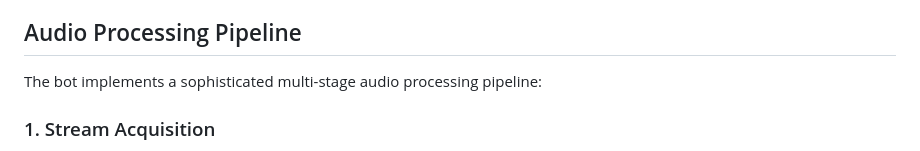
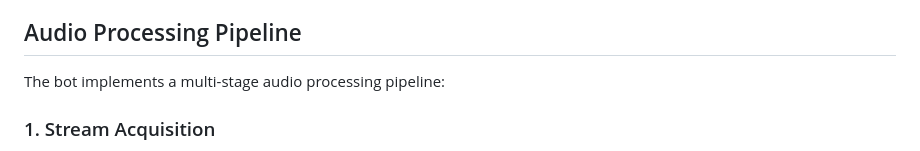
Before and after one commit to elucid503/Synthara-Redux, a Markdown page: README.md, the part around the change. Rendered like a GitHub page.

Commit message:
Chore: update readme wording

```diff
--- a/README.md
+++ b/README.md
@@ -8,7 +8,7 @@ Unlike many other bots which use FFMPEG or a similar executable for audio proces
 
 ## Audio Processing Pipeline
 
-The bot implements a sophisticated multi-stage audio processing pipeline:
+The bot implements a multi-stage audio processing pipeline:
 
 ### 1. Stream Acquisition
 - Uses InnerTube (YouTube's internal API) and a custom scraper to search for songs and retrieve HLS manifests
```
